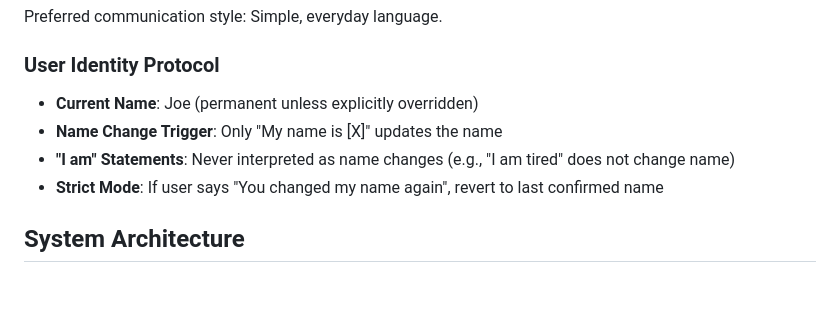
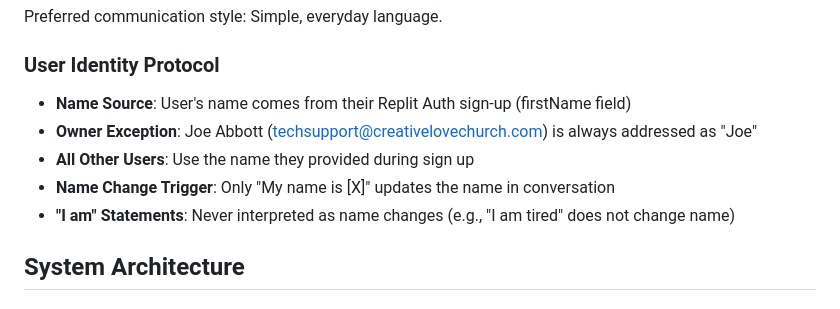
Before and after one commit to nitehwks/Soulsanctuary.al, a Markdown page: replit.md, the part around the change. Rendered like a GitHub page.

Commit message:
Update documentation for user identity and naming conventions
Update `replit.md` to clarify user naming: owner is always "Joe", others use signup name, and name changes require specific phrasing.

Replit-Commit-Author: Agent
Replit-Commit-Session-Id: c45b33d0-dfcf-472c-84a2-4403901c41a6
Replit-Commit-Checkpoint-Type: full_checkpoint
Replit-Commit-Event-Id: 04b8de19-1106-4ffd-a5f2-9851de00ab56
Replit-Commit-Screenshot-Url: https://storage.googleapis.com/screenshot-production-us-central1/f64fe739-0cd4-4c4e-91ca-550c872a31e2/c45b33d0-dfcf-472c-84a2-4403901c41a6/i7nzKo3
Replit-Helium-Checkpoint-Created: true

```diff
--- a/replit.md
+++ b/replit.md
@@ -112,10 +112,11 @@ The AI exists to:
 Preferred communication style: Simple, everyday language.
 
 ### User Identity Protocol
-- **Current Name**: Joe (permanent unless explicitly overridden)
-- **Name Change Trigger**: Only "My name is [X]" updates the name
+- **Name Source**: User's name comes from their Replit Auth sign-up (firstName field)
+- **Owner Exception**: Joe Abbott (techsupport@creativelovechurch.com) is always addressed as "Joe"
+- **All Other Users**: Use the name they provided during sign up
+- **Name Change Trigger**: Only "My name is [X]" updates the name in conversation
 - **"I am" Statements**: Never interpreted as name changes (e.g., "I am tired" does not change name)
-- **Strict Mode**: If user says "You changed my name again", revert to last confirmed name
 
 ## System Architecture
 
```
